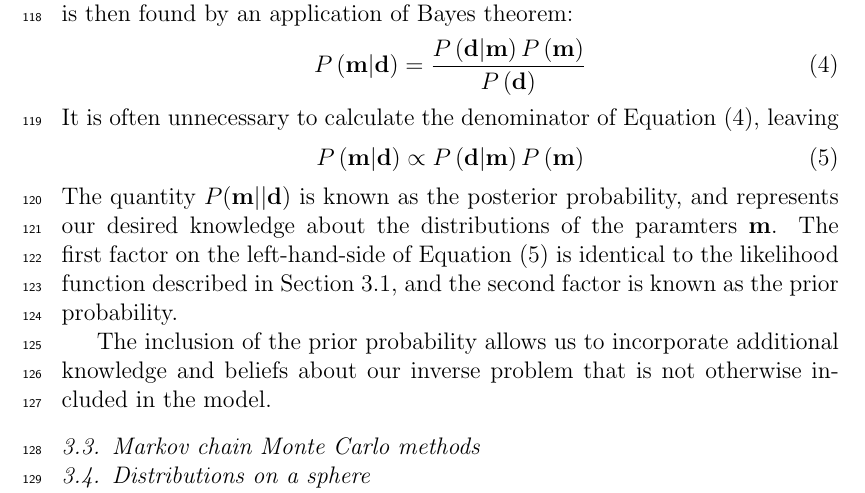
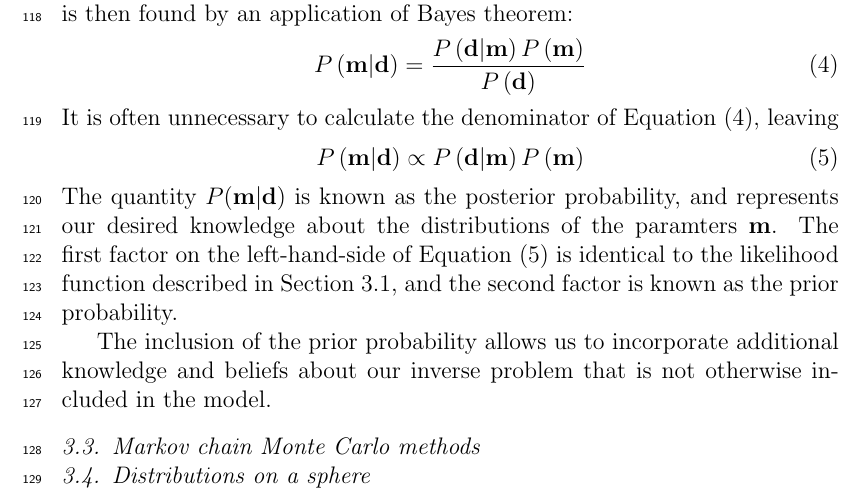
Before and after one commit to Swanson-Hysell-Group/bayesian_plate_reconstruction, a LaTeX paper (bayesian_plate_reconstruction.tex): part of page 5 of 30, cut so that both start at the same text. Compiled offline with pdfLaTeX.

Commit message:
Remove extra symbol

```diff
--- a/bayesian_plate_reconstruction.tex
+++ b/bayesian_plate_reconstruction.tex
@@ -286,7 +286,7 @@ It is often unnecessary to calculate the denominator of Equation~\eqref{eq:bayes
 P\left(\mathbf{m} \vert \mathbf{d} \right) \propto P \left( \mathbf{d} \vert \mathbf{m} \right) P \left( \mathbf{m} \right)
 \label{eq:propbayes}
 \end{equation}
-The quantity $P(\mathbf{m} \vert | \mathbf{d})$ is known as the posterior probability,
+The quantity $P(\mathbf{m} \vert \mathbf{d})$ is known as the posterior probability,
 and represents our desired knowledge about the distributions of the paramters $\mathbf{m}$.
 The first factor on the left-hand-side of Equation~\eqref{eq:propbayes} is identical to the likelihood
 function described in Section~\ref{sec:intro_inverse_problems}, and the second factor
```
